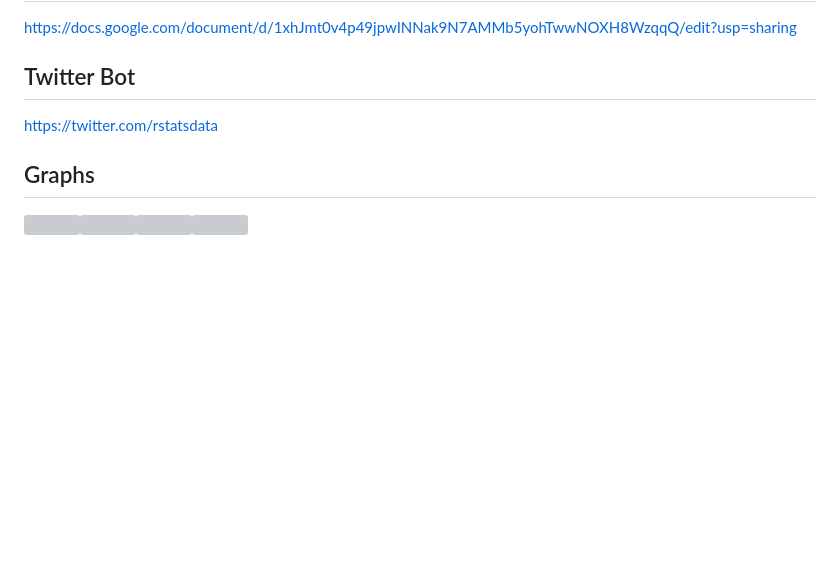
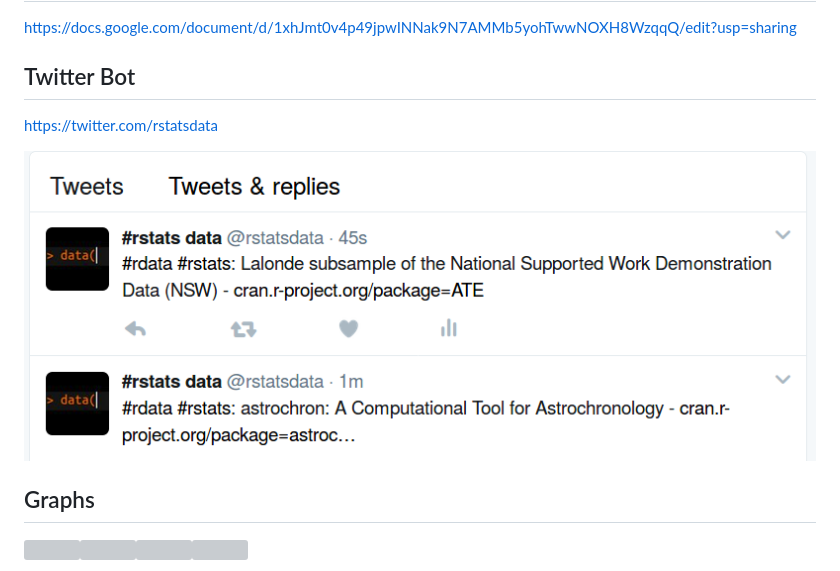
Before and after one commit to ropensci-archive/data-packages, a Markdown page: README.md, the part around the change. Drawn GitHub-style; pictures changed too: inst/screenshots/tweetbot.png (added); blank space fills up the shorter version; grey boxes are pictures that could not be loaded.

Commit message:
add twitter sc

```diff
--- a/README.md
+++ b/README.md
@@ -68,6 +68,8 @@ Twitter Bot
 
 <https://twitter.com/rstatsdata>
 
+![](inst/screenshots/tweetbot.png)
+
 Graphs
 ------
 
```
Also changed, not shown: 2 other files.
